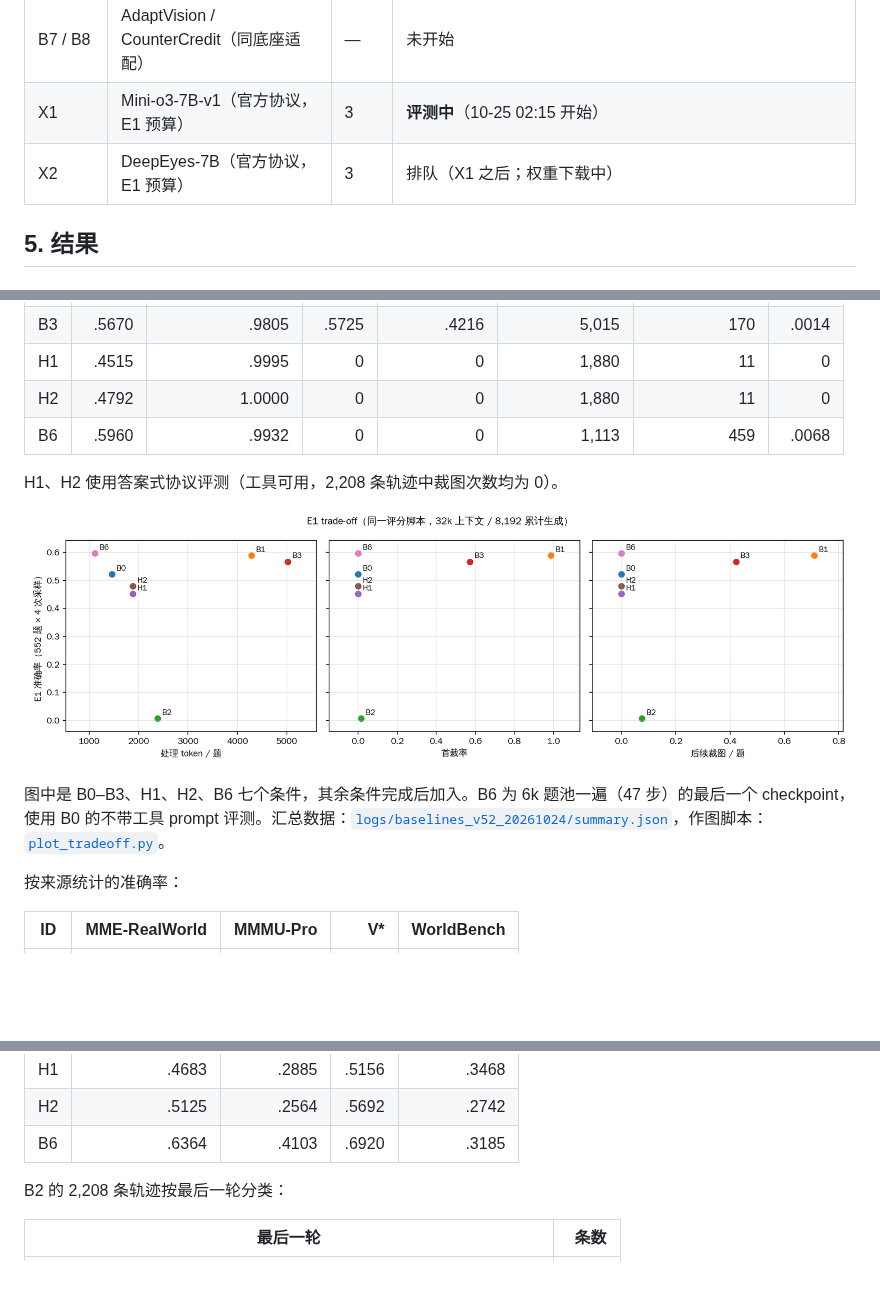
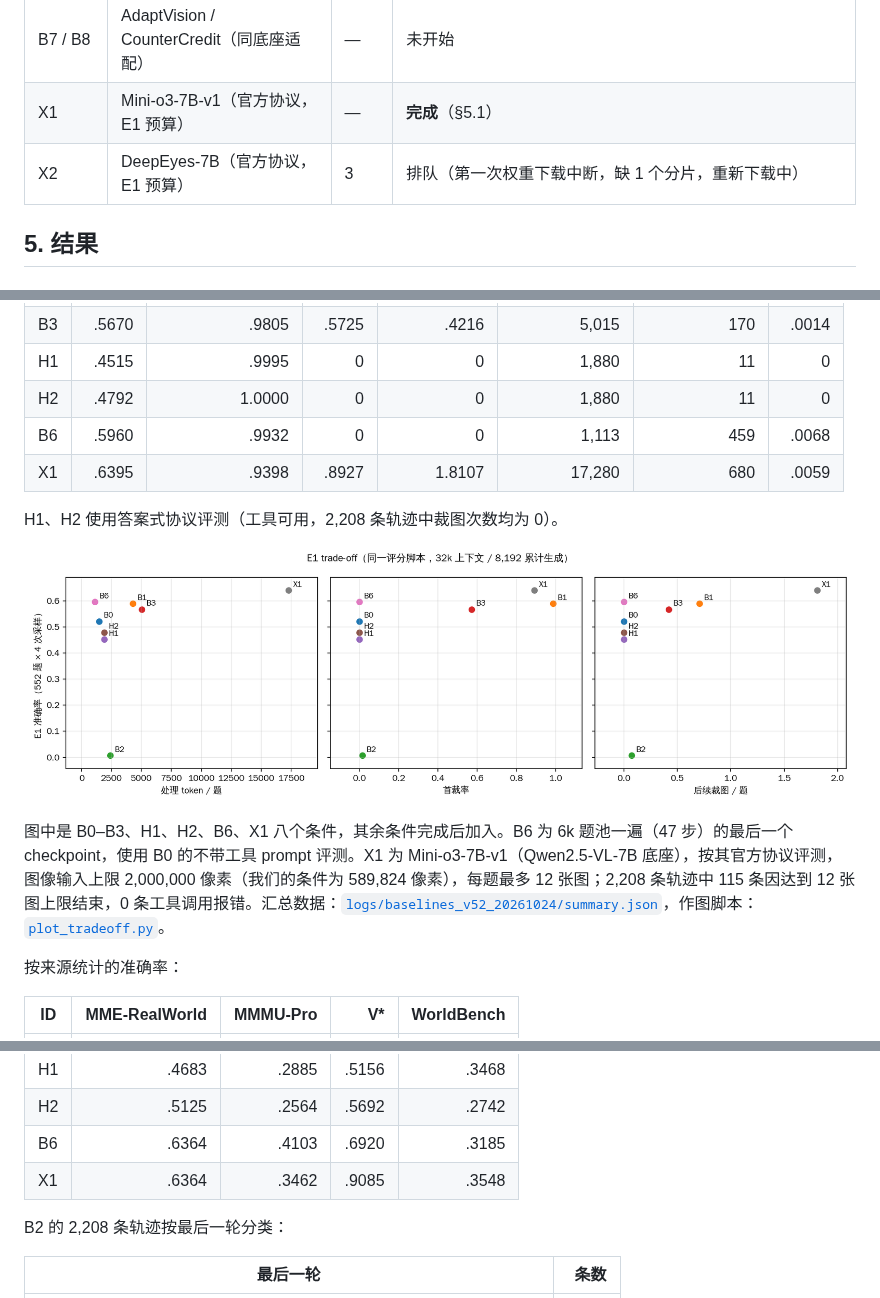
Before and after one commit to CrepuscularIRIS/vlm-caption-trajectories, a Markdown page: docs/01_overview.md, 3 parts joined by grey strips. Drawn GitHub-style; pictures changed too: media/baselines_v52_20261024/tradeoff_E1.png; blank space fills up the shorter version.

Commit message:
docs: X1 Mini-o3 E1 result
Co-Authored-By: Claude Opus 5.5 (1M context) <noreply@anthropic.com>

```diff
--- a/docs/01_overview.md
+++ b/docs/01_overview.md
@@ -198,8 +198,8 @@ self.training_steps = len(train_dataloader) * config.trainer.total_epochs   # 60
 | B4 | A-SFT + GRPO | 0, 1 | **训练中**（10-25 02:08 重启，`b4_6k_m1`：update micro batch 2 → 1，其余不变；验证集 422 题）。第一次（`b4_6k`）在第 7 步 CUDA OOM 退出，见 §5.2 |
 | B5 | 原模型直接 GRPO（caption 协议），6k 题池一遍 | 2, 3 | 排队（X1、X2 评测之后） |
 | B7 / B8 | AdaptVision / CounterCredit（同底座适配） | — | 未开始 |
-| X1 | Mini-o3-7B-v1（官方协议，E1 预算） | 3 | **评测中**（10-25 02:15 开始） |
-| X2 | DeepEyes-7B（官方协议，E1 预算） | 3 | 排队（X1 之后；权重下载中） |
+| X1 | Mini-o3-7B-v1（官方协议，E1 预算） | — | **完成**（§5.1） |
+| X2 | DeepEyes-7B（官方协议，E1 预算） | 3 | 排队（第一次权重下载中断，缺 1 个分片，重新下载中） |
 
 ## 5. 结果
 
@@ -214,12 +214,13 @@ self.training_steps = len(train_dataloader) * config.trainer.total_epochs   # 60
 | H1 | .4515 | .9995 | 0 | 0 | 1,880 | 11 | 0 |
 | H2 | .4792 | 1.0000 | 0 | 0 | 1,880 | 11 | 0 |
 | B6 | .5960 | .9932 | 0 | 0 | 1,113 | 459 | .0068 |
+| X1 | .6395 | .9398 | .8927 | 1.8107 | 17,280 | 680 | .0059 |
 
 H1、H2 使用答案式协议评测（工具可用，2,208 条轨迹中裁图次数均为 0）。
 
 ![E1 trade-off](../media/baselines_v52_20261024/tradeoff_E1.png)
 
-图中是 B0–B3、H1、H2、B6 七个条件，其余条件完成后加入。B6 为 6k 题池一遍（47 步）的最后一个 checkpoint，使用 B0 的不带工具 prompt 评测。汇总数据：[`logs/baselines_v52_20261024/summary.json`](../logs/baselines_v52_20261024/summary.json)，作图脚本：[`plot_tradeoff.py`](../pipeline/eval/baselines/plot_tradeoff.py)。
+图中是 B0–B3、H1、H2、B6、X1 八个条件，其余条件完成后加入。B6 为 6k 题池一遍（47 步）的最后一个 checkpoint，使用 B0 的不带工具 prompt 评测。X1 为 Mini-o3-7B-v1（Qwen2.5-VL-7B 底座），按其官方协议评测，图像输入上限 2,000,000 像素（我们的条件为 589,824 像素），每题最多 12 张图；2,208 条轨迹中 115 条因达到 12 张图上限结束，0 条工具调用报错。汇总数据：[`logs/baselines_v52_20261024/summary.json`](../logs/baselines_v52_20261024/summary.json)，作图脚本：[`plot_tradeoff.py`](../pipeline/eval/baselines/plot_tradeoff.py)。
 
 按来源统计的准确率：
 
@@ -232,6 +233,7 @@ H1、H2 使用答案式协议评测（工具可用，2,208 条轨迹中裁图次
 | H1 | .4683 | .2885 | .5156 | .3468 |
 | H2 | .5125 | .2564 | .5692 | .2742 |
 | B6 | .6364 | .4103 | .6920 | .3185 |
+| X1 | .6364 | .3462 | .9085 | .3548 |
 
 B2 的 2,208 条轨迹按最后一轮分类：
 
```
Also changed, not shown: 1 other file.
